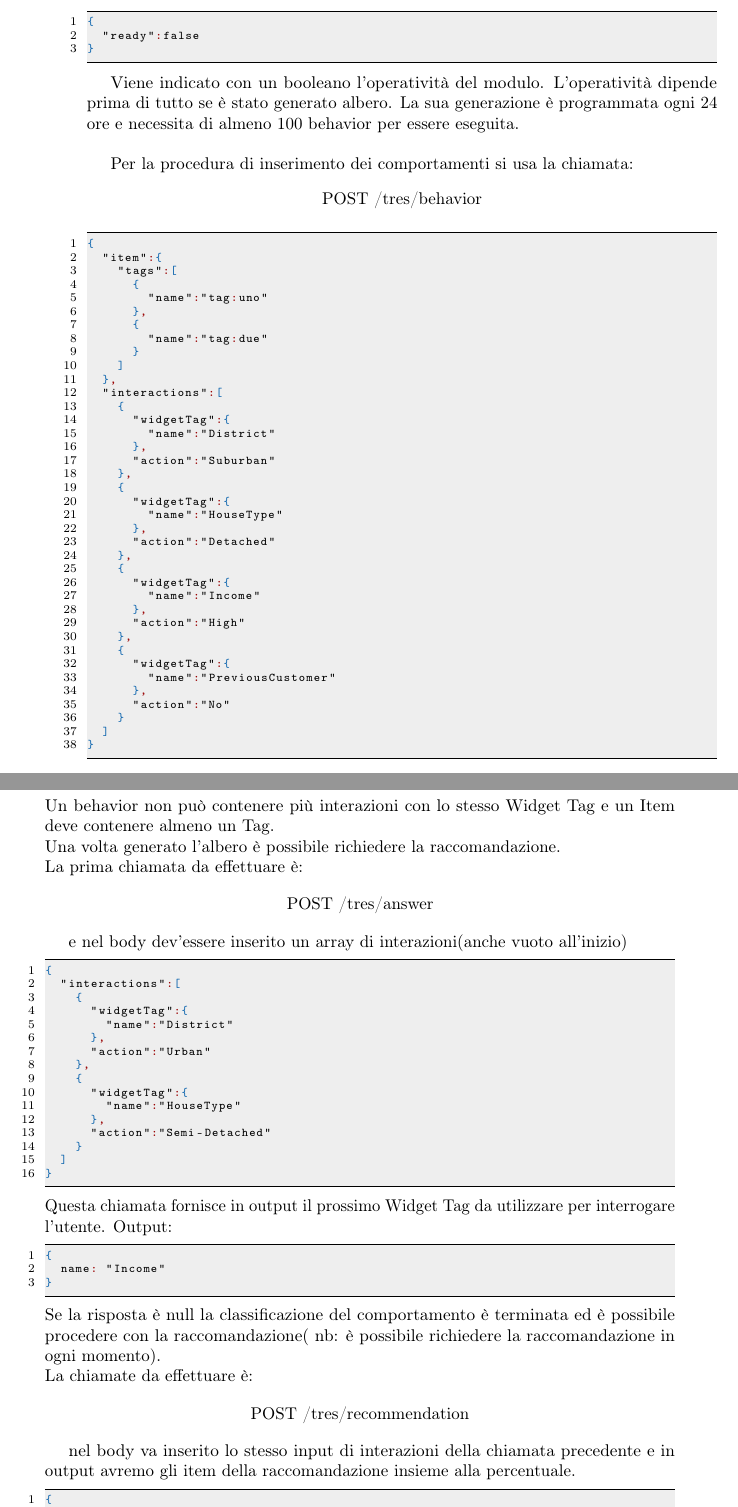
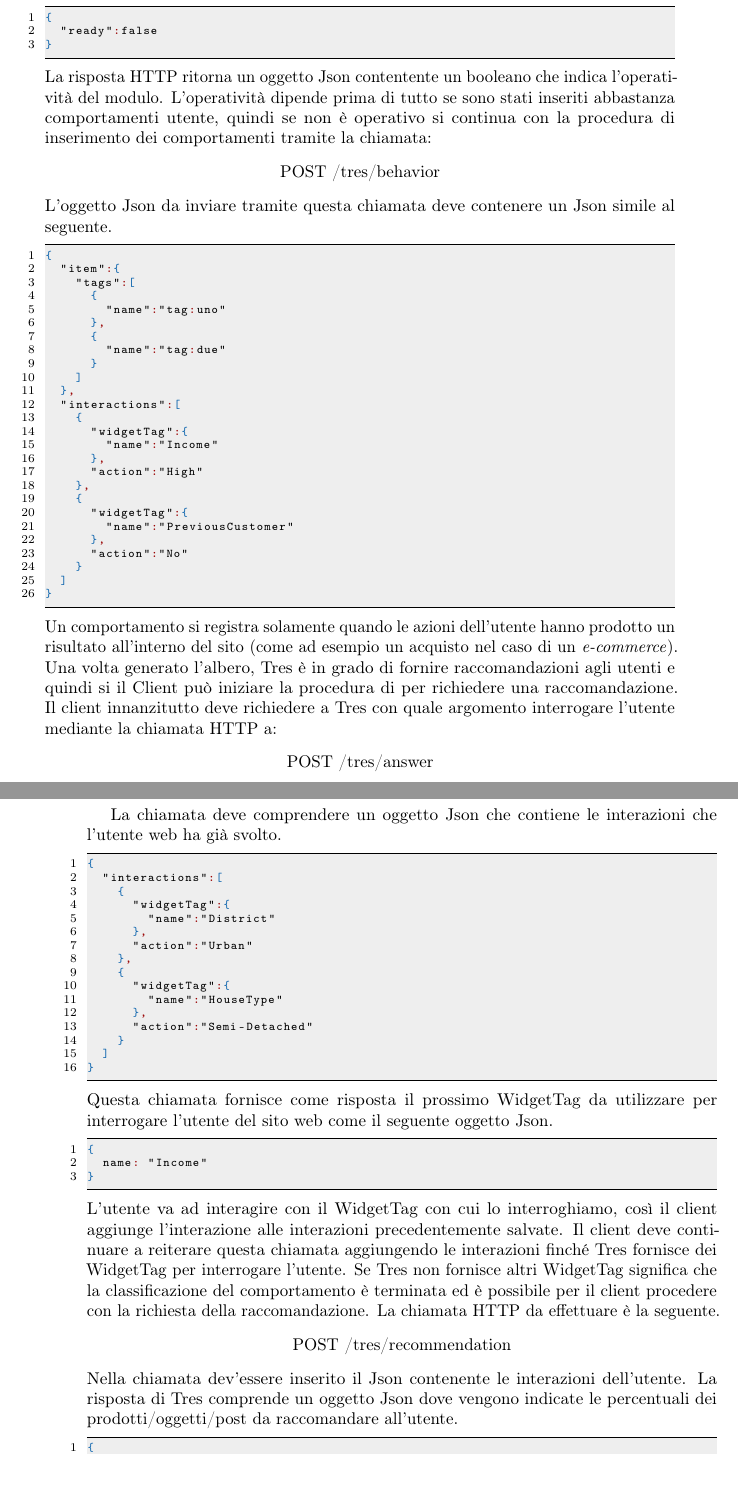
Before and after one commit to andeliero/tesi, a LaTeX thesis (tesi.tex, which reads capitoli/capitolo-3.tex): two parts of pages 46 and 47 of 55 before the commit and two parts of pages 47 and 48 of 55 after it, joined at a grey line, cut so that both start at the same text. Compiled offline with pdfLaTeX.

Commit message:
baseline 8

```diff
--- a/capitoli/capitolo-3.tex
+++ b/capitoli/capitolo-3.tex
@@ -464,3 +471,4 @@ Un modo per verificare lo stato operativo del modulo è attraverso una chiama a:
 \begin{center}
 GET    /tres/ready
 \end{center}
+Il client ottiene così un oggetto Json simile al seguente.
@@ -470,16 +477,11 @@ GET    /tres/ready
   "ready":false
 }
 \end{lstlisting}
-
-Viene indicato con un booleano l'operatività del modulo. L'operatività dipende prima di tutto se è stato generato albero. La sua generazione è programmata ogni 24 ore e necessita di almeno 100 behavior per essere eseguita.\\
-
-
-
-Per la procedura di inserimento dei comportamenti si usa la chiamata:
+La risposta HTTP ritorna un oggetto Json contentente un booleano che indica l'operatività del modulo. L'operatività dipende prima di tutto se sono stati inseriti abbastanza comportamenti utente, quindi se non è operativo si continua con la procedura di inserimento dei comportamenti tramite la chiamata:
 \begin{center}
 POST    /tres/behavior
 \end{center}
-
+L'oggetto Json da inviare tramite questa chiamata deve contenere un Json simile al seguente.
 \begin{lstlisting}[language=json,firstnumber=1]
 {
   "item":{
@@ -495,18 +497,6 @@ POST    /tres/behavior
   "interactions":[
     {
       "widgetTag":{
-        "name":"District"
-      },
-      "action":"Suburban"
-    },
-    {
-      "widgetTag":{
-        "name":"HouseType"
-      },
-      "action":"Detached"
-    },
-    {
-      "widgetTag":{
         "name":"Income"
       },
       "action":"High"
@@ -520,15 +510,12 @@ POST    /tres/behavior
   ]
 }
 \end{lstlisting}
-Un behavior non può contenere più interazioni con lo stesso Widget Tag e un Item deve contenere almeno un Tag.\\
-Una volta generato l'albero è possibile richiedere la raccomandazione.\\
-La prima chiamata da effettuare è:
-
+Un comportamento si registra solamente quando le azioni dell'utente hanno prodotto un risultato all'interno del sito (come ad esempio un acquisto nel caso di un \emph{e-commerce}). Una volta generato l'albero, Tres è in grado di fornire raccomandazioni agli utenti e quindi si il Client può iniziare la procedura di per richiedere una raccomandazione. Il client innanzitutto deve richiedere a Tres con quale argomento interrogare l'utente mediante la chiamata HTTP a:
 \begin{center}
 POST    /tres/answer
 \end{center}
-
-e nel body dev'essere inserito un array di interazioni(anche vuoto all'inizio)
+\newpage
+La chiamata deve comprendere un oggetto Json che contiene le interazioni che l'utente web ha già svolto.
 \begin{lstlisting}[language=json,firstnumber=1]
 {
   "interactions":[
@@ -547,22 +534,17 @@ e nel body dev'essere inserito un array di interazioni(anche vuoto all'inizio)
   ]
 }
 \end{lstlisting}
-Questa chiamata fornisce in output il prossimo Widget Tag da utilizzare per interrogare l'utente.
-Output:
+Questa chiamata fornisce come risposta il prossimo WidgetTag da utilizzare per interrogare l'utente del sito web come il seguente oggetto Json.
 \begin{lstlisting}[language=json,firstnumber=1]
 {
   name: "Income"
 }
 \end{lstlisting}
-Se la risposta è null la classificazione del comportamento è terminata ed è possibile procedere con la raccomandazione( nb: è possibile richiedere la raccomandazione in ogni momento).\\
-La chiamate da effettuare è:
-
+L'utente va ad interagire con il WidgetTag con cui lo interroghiamo, così il client aggiunge l'interazione alle interazioni precedentemente salvate. Il client deve continuare a reiterare questa chiamata aggiungendo le interazioni finché Tres fornisce dei WidgetTag per interrogare l'utente. Se Tres non fornisce altri WidgetTag significa che la classificazione del comportamento è terminata ed è possibile per il client procedere con la richiesta della raccomandazione. La chiamata HTTP da effettuare è la seguente.
 \begin{center}
 POST    /tres/recommendation
 \end{center}
-
-nel body va inserito lo stesso input di interazioni della chiamata precedente e in output avremo gli item della raccomandazione insieme alla percentuale.
-
+Nella chiamata dev'essere inserito il Json contenente le interazioni dell'utente. La risposta di Tres comprende un oggetto Json dove vengono indicate le percentuali dei prodotti/oggetti/post da raccomandare all'utente.
 \begin{lstlisting}[language=json,firstnumber=1]
 {
   "items":[
```
Also changed, not shown: capitoli/capitolo-4.tex (+2 -2 lines), immagini/flux.png (added), capitoli/capitolo-3.tex (18 more changed lines), 6 other files.
